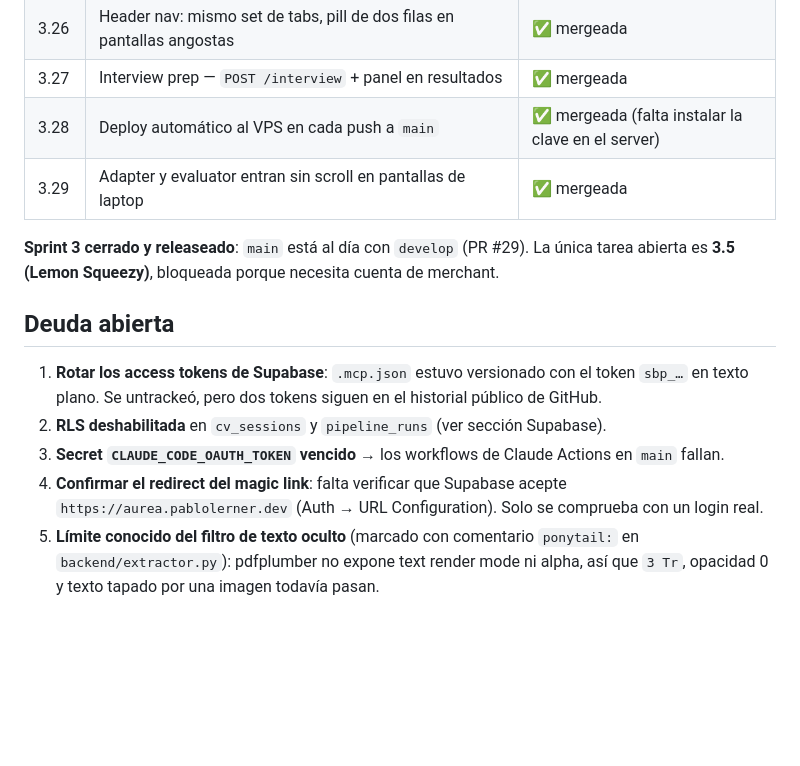
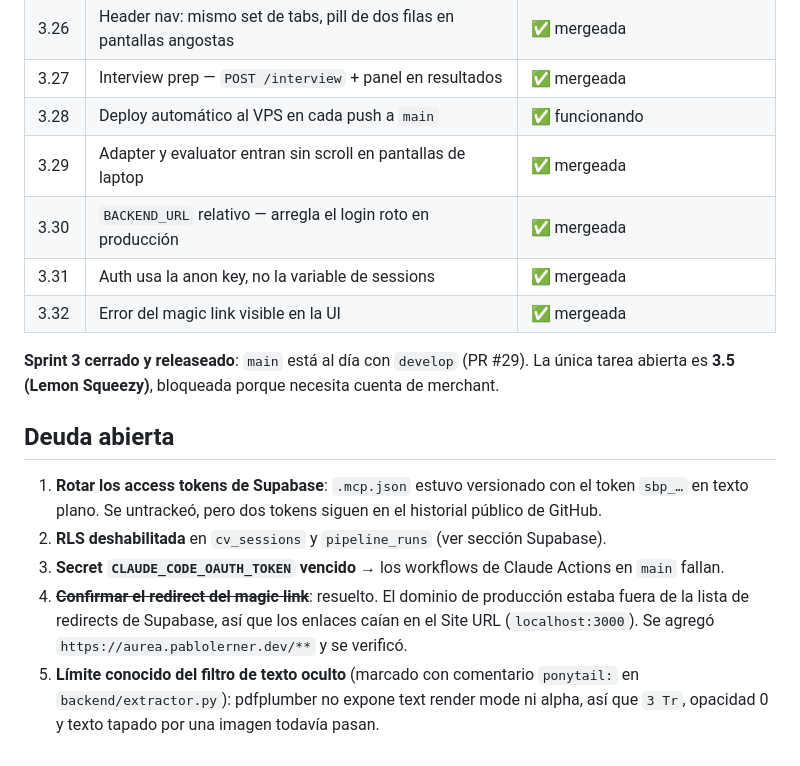
Before and after one commit to pabloler21/bot_curriculum, a Markdown page: CLAUDE.md, the part around the change. GitHub-like rendering; blank space fills up the shorter version.

Commit message:
docs(claude): deploy automático funcionando y deuda del redirect cerrada
- 3.28 pasa a funcionando: la clave restringida ya está en el server y el
  forced command verificado (mandarle otro comando ejecuta deploy.sh igual).
- Deuda 4 cerrada: el dominio de producción estaba fuera de la lista de
  redirects de Supabase, por eso los magic links caían en localhost:3000.
- Filas 3.30 a 3.32: las tres causas del login roto.

Co-Authored-By: Claude Opus 5 <noreply@anthropic.com>
Claude-Session: https://claude.ai/code/session_01FGeVk8hf8m1r3VPbdJRiSQ

```diff
--- a/CLAUDE.md
+++ b/CLAUDE.md
@@ -334,8 +334,11 @@ ruff check backend/ src/routes/ tests/
 | 3.25 | Actualizar CLAUDE.md | ✅ mergeada |
 | 3.26 | Header nav: mismo set de tabs, pill de dos filas en pantallas angostas | ✅ mergeada |
 | 3.27 | Interview prep — `POST /interview` + panel en resultados | ✅ mergeada |
-| 3.28 | Deploy automático al VPS en cada push a `main` | ✅ mergeada (falta instalar la clave en el server) |
+| 3.28 | Deploy automático al VPS en cada push a `main` | ✅ funcionando |
 | 3.29 | Adapter y evaluator entran sin scroll en pantallas de laptop | ✅ mergeada |
+| 3.30 | `BACKEND_URL` relativo — arregla el login roto en producción | ✅ mergeada |
+| 3.31 | Auth usa la anon key, no la variable de sessions | ✅ mergeada |
+| 3.32 | Error del magic link visible en la UI | ✅ mergeada |
 
 **Sprint 3 cerrado y releaseado**: `main` está al día con `develop` (PR #29). La única tarea
 abierta es **3.5 (Lemon Squeezy)**, bloqueada porque necesita cuenta de merchant.
@@ -346,8 +349,9 @@ abierta es **3.5 (Lemon Squeezy)**, bloqueada porque necesita cuenta de merchant
    en texto plano. Se untrackeó, pero dos tokens siguen en el historial público de GitHub.
 2. **RLS deshabilitada** en `cv_sessions` y `pipeline_runs` (ver sección Supabase).
 3. **Secret `CLAUDE_CODE_OAUTH_TOKEN` vencido** → los workflows de Claude Actions en `main` fallan.
-4. **Confirmar el redirect del magic link**: falta verificar que Supabase acepte
-   `https://aurea.pablolerner.dev` (Auth → URL Configuration). Solo se comprueba con un login real.
+4. ~~**Confirmar el redirect del magic link**~~: resuelto. El dominio de producción estaba
+   fuera de la lista de redirects de Supabase, así que los enlaces caían en el Site URL
+   (`localhost:3000`). Se agregó `https://aurea.pablolerner.dev/**` y se verificó.
 5. **Límite conocido del filtro de texto oculto** (marcado con comentario `ponytail:` en
    `backend/extractor.py`): pdfplumber no expone text render mode ni alpha, así que `3 Tr`,
    opacidad 0 y texto tapado por una imagen todavía pasan.
```
